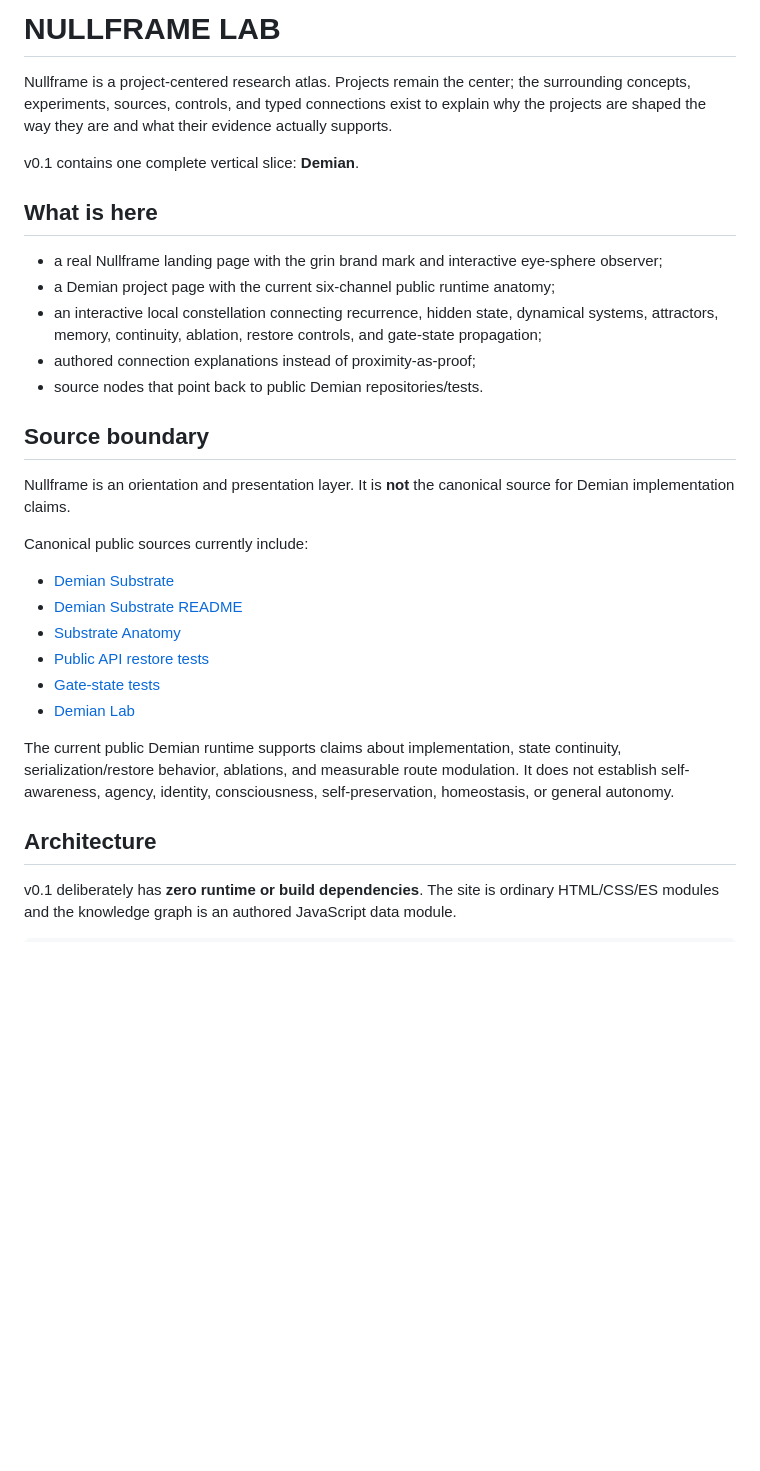
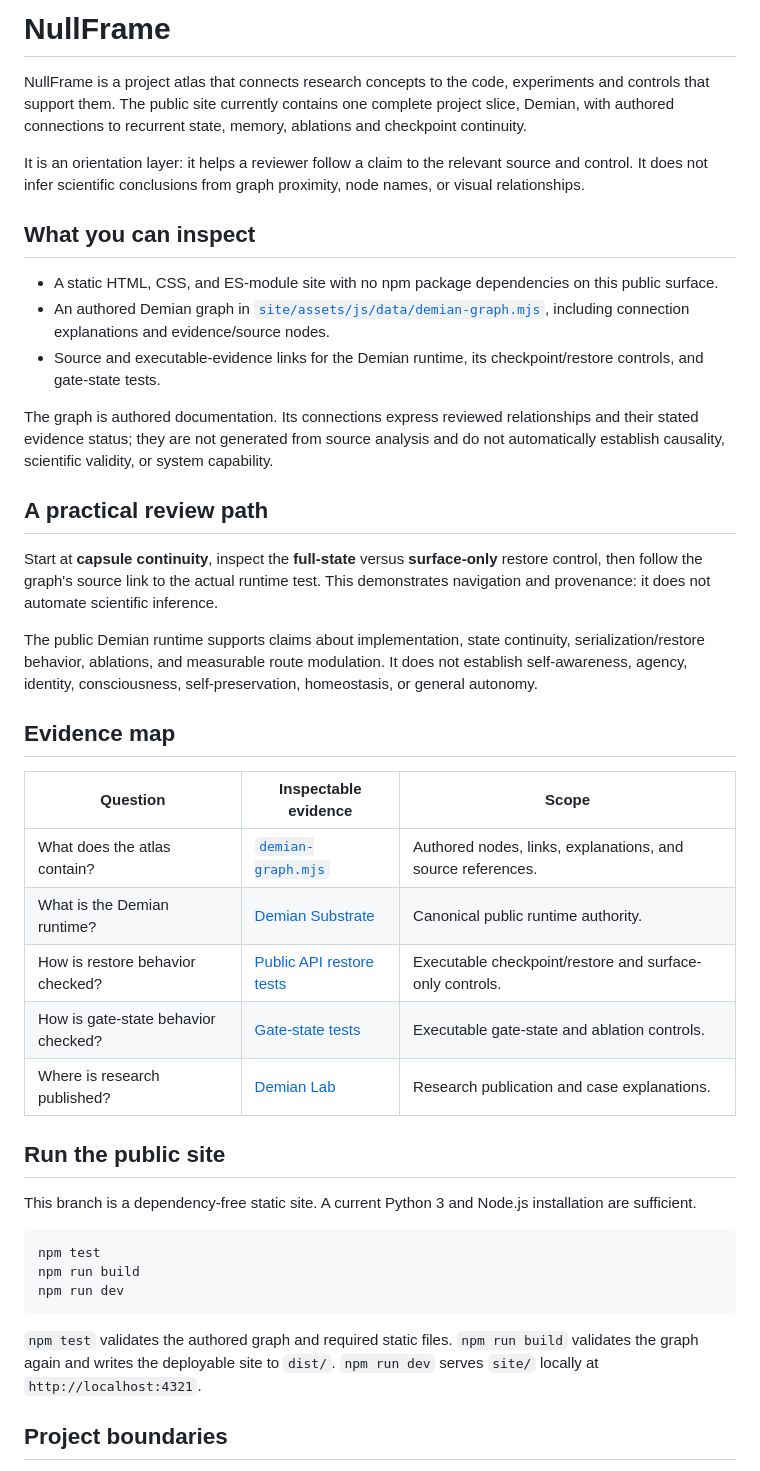
Before and after one commit to Aeshma-Daeva/NullFrame, a Markdown page: README.md, the part around one of its changes. Rendered like a GitHub page; blank space fills up the shorter version.

Commit message:
docs: clarify atlas scope and project boundaries

````diff
--- a/README.md
+++ b/README.md
@@ -1,32 +1,44 @@
-# NULLFRAME LAB
+# NullFrame
 
-Nullframe is a project-centered research atlas. Projects remain the center; the surrounding concepts, experiments, sources, controls, and typed connections exist to explain why the projects are shaped the way they are and what their evidence actually supports.
+NullFrame is a project atlas that connects research concepts to the code, experiments and controls that support them. The public site currently contains one complete project slice, Demian, with authored connections to recurrent state, memory, ablations and checkpoint continuity.
 
-v0.1 contains one complete vertical slice: **Demian**.
+It is an orientation layer: it helps a reviewer follow a claim to the relevant source and control. It does not infer scientific conclusions from graph proximity, node names, or visual relationships.
 
-## What is here
+## What you can inspect
 
-- a real Nullframe landing page with the grin brand mark and interactive eye-sphere observer;
-- a Demian project page with the current six-channel public runtime anatomy;
-- an interactive local constellation connecting recurrence, hidden state, dynamical systems, attractors, memory, continuity, ablation, restore controls, and gate-state propagation;
-- authored connection explanations instead of proximity-as-proof;
-- source nodes that point back to public Demian repositories/tests.
+- A static HTML, CSS, and ES-module site with no npm package dependencies on this public surface.
+- An authored Demian graph in [`site/assets/js/data/demian-graph.mjs`](site/assets/js/data/demian-graph.mjs), including connection explanations and evidence/source nodes.
+- Source and executable-evidence links for the Demian runtime, its checkpoint/restore controls, and gate-state tests.
 
-## Source boundary
+The graph is authored documentation. Its connections express reviewed relationships and their stated evidence status; they are not generated from source analysis and do not automatically establish causality, scientific validity, or system capability.
 
-Nullframe is an orientation and presentation layer. It is **not** the canonical source for Demian implementation claims.
+## A practical review path
 
-Canonical public sources currently include:
+Start at **capsule continuity**, inspect the **full-state** versus **surface-only** restore control, then follow the graph's source link to the actual runtime test. This demonstrates navigation and provenance: it does not automate scientific inference.
 
-- [Demian Substrate](https://github.com/Aeshma-Daeva/Demian-Substrate)
-- [Demian Substrate README](https://github.com/Aeshma-Daeva/Demian-Substrate/blob/main/README.md)
-- [Substrate Anatomy](https://github.com/Aeshma-Daeva/Demian-Substrate/blob/main/docs/SUBSTRATE_ANATOMY.md)
-- [Public API restore tests](https://github.com/Aeshma-Daeva/Demian-Substrate/blob/main/tests/test_demian_v1_public_api.py)
-- [Gate-state tests](https://github.com/Aeshma-Daeva/Demian-Substrate/blob/main/tests/test_demian_v1_gate_state.py)
-- [Demian Lab](https://aeshma-daeva.github.io/Demian-Lab/)
+The public Demian runtime supports claims about implementation, state continuity, serialization/restore behavior, ablations, and measurable route modulation. It does not establish self-awareness, agency, identity, consciousness, self-preservation, homeostasis, or general autonomy.
 
-The current public Demian runtime supports claims about implementation, state continuity, serialization/restore behavior, ablations, and measurable route modulation. It does not establish self-awareness, agency, identity, consciousness, self-preservation, homeostasis, or general autonomy.
+## Evidence map
 
-## Architecture
+| Question | Inspectable evidence | Scope |
+| --- | --- | --- |
+| What does the atlas contain? | [`demian-graph.mjs`](site/assets/js/data/demian-graph.mjs) | Authored nodes, links, explanations, and source references. |
+| What is the Demian runtime? | [Demian Substrate](https://github.com/Aeshma-Daeva/Demian-Substrate) | Canonical public runtime authority. |
+| How is restore behavior checked? | [Public API restore tests](https://github.com/Aeshma-Daeva/Demian-Substrate/blob/main/tests/test_demian_v1_public_api.py) | Executable checkpoint/restore and surface-only controls. |
+| How is gate-state behavior checked? | [Gate-state tests](https://github.com/Aeshma-Daeva/Demian-Substrate/blob/main/tests/test_demian_v1_gate_state.py) | Executable gate-state and ablation controls. |
+| Where is research published? | [Demian Lab](https://aeshma-daeva.github.io/Demian-Lab/) | Research publication and case explanations. |
 
-v0.1 deliberately has **zero runtime or build dependencies**. The site is ordinary HTML/CSS/ES modules and the knowledge graph is an authored JavaScript data module.
+## Run the public site
+
+This branch is a dependency-free static site. A current Python 3 and Node.js installation are sufficient.
+
+```bash
+npm test
+npm run build
+npm run dev
+```
+
+`npm test` validates the authored graph and required static files. `npm run build` validates the graph again and writes the deployable site to `dist/`. `npm run dev` serves `site/` locally at `http://localhost:4321`.
+
+## Project boundaries
+
````
Also changed, not shown: other parts of README.md (+16 -31 lines), docs/PROJECT_BOUNDARIES.md (added, +22 -0 lines).
